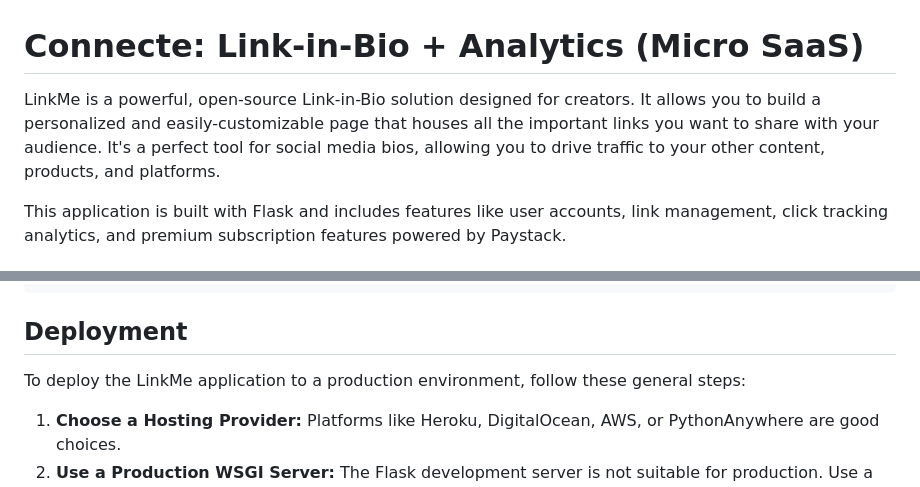
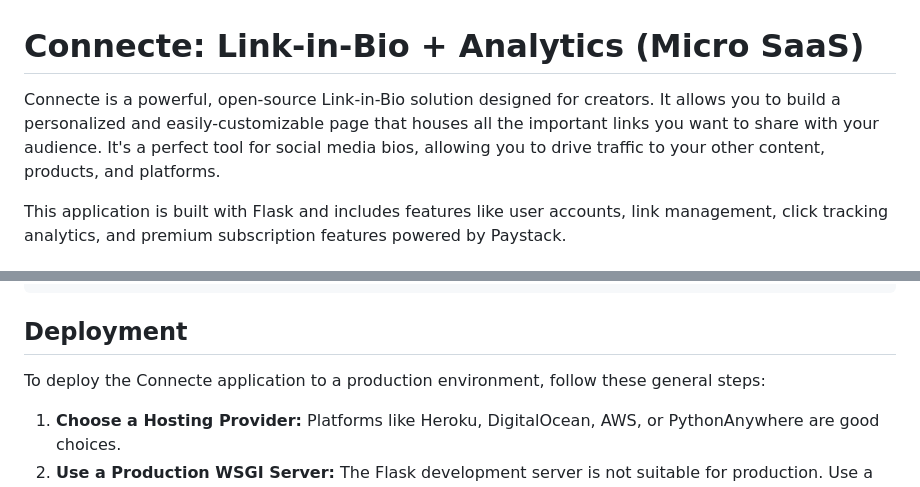
Before and after one commit to quantumdemo/Connecte, a Markdown page: README.md, 2 parts joined by grey strips. GitHub-like rendering.

```diff
--- a/README.md
+++ b/README.md
@@ -1,6 +1,6 @@
 # Connecte: Link-in-Bio + Analytics (Micro SaaS)
 
-LinkMe is a powerful, open-source Link-in-Bio solution designed for creators. It allows you to build a personalized and easily-customizable page that houses all the important links you want to share with your audience. It's a perfect tool for social media bios, allowing you to drive traffic to your other content, products, and platforms.
+Connecte is a powerful, open-source Link-in-Bio solution designed for creators. It allows you to build a personalized and easily-customizable page that houses all the important links you want to share with your audience. It's a perfect tool for social media bios, allowing you to drive traffic to your other content, products, and platforms.
 
 This application is built with Flask and includes features like user accounts, link management, click tracking analytics, and premium subscription features powered by Paystack.
 
@@ -98,7 +98,7 @@ pytest --cov=app --cov-report=term-missing
 
 ## Deployment
 
-To deploy the LinkMe application to a production environment, follow these general steps:
+To deploy the Connecte application to a production environment, follow these general steps:
 
 1.  **Choose a Hosting Provider:** Platforms like Heroku, DigitalOcean, AWS, or PythonAnywhere are good choices.
 2.  **Use a Production WSGI Server:** The Flask development server is not suitable for production. Use a robust WSGI server like Gunicorn (which is included in `requirements.txt`).
```
